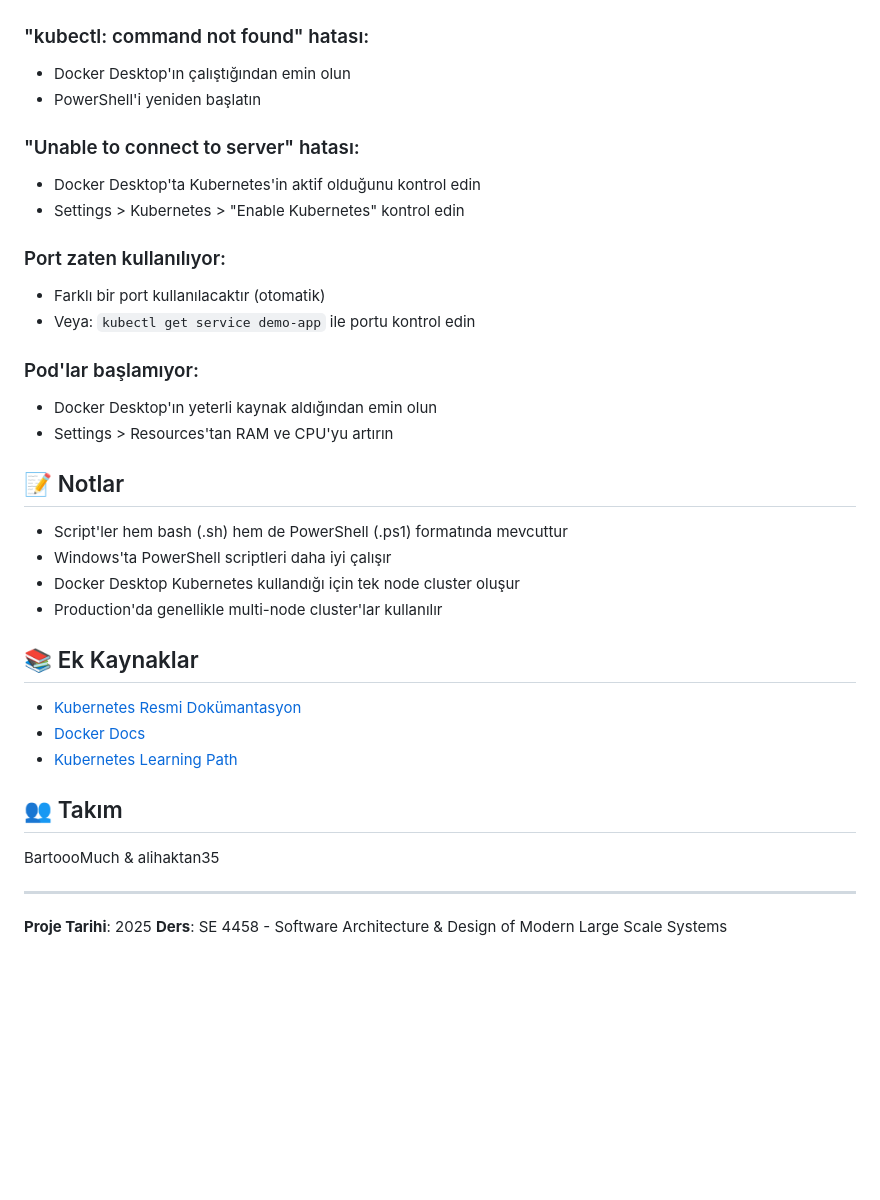
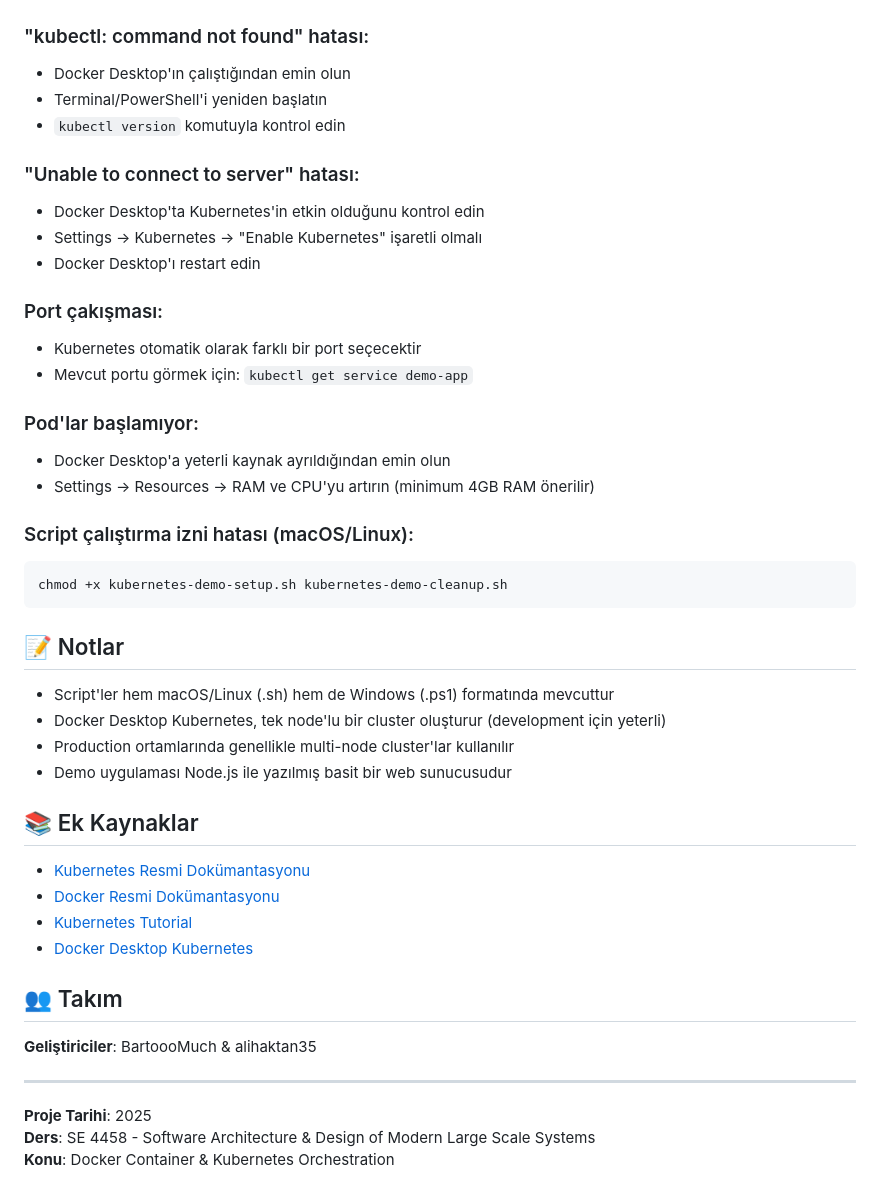
Before and after one commit to BartoooMuch/DockerKubernetesDemo, a Markdown page: README.md, the part around the change printed below. GitHub-like rendering; blank space fills up the shorter version.

````diff
--- a/README.md
+++ b/README.md
@@ -133,37 +179,47 @@ kubectl get pods -w
 
 ### "kubectl: command not found" hatası:
 - Docker Desktop'ın çalıştığından emin olun
-- PowerShell'i yeniden başlatın
+- Terminal/PowerShell'i yeniden başlatın
+- `kubectl version` komutuyla kontrol edin
 
 ### "Unable to connect to server" hatası:
-- Docker Desktop'ta Kubernetes'in aktif olduğunu kontrol edin
-- Settings > Kubernetes > "Enable Kubernetes" kontrol edin
+- Docker Desktop'ta Kubernetes'in etkin olduğunu kontrol edin
+- Settings → Kubernetes → "Enable Kubernetes" işaretli olmalı
+- Docker Desktop'ı restart edin
 
-### Port zaten kullanılıyor:
-- Farklı bir port kullanılacaktır (otomatik)
-- Veya: `kubectl get service demo-app` ile portu kontrol edin
+### Port çakışması:
+- Kubernetes otomatik olarak farklı bir port seçecektir
+- Mevcut portu görmek için: `kubectl get service demo-app`
 
 ### Pod'lar başlamıyor:
-- Docker Desktop'ın yeterli kaynak aldığından emin olun
-- Settings > Resources'tan RAM ve CPU'yu artırın
+- Docker Desktop'a yeterli kaynak ayrıldığından emin olun
+- Settings → Resources → RAM ve CPU'yu artırın (minimum 4GB RAM önerilir)
+
+### Script çalıştırma izni hatası (macOS/Linux):
+```bash
+chmod +x kubernetes-demo-setup.sh kubernetes-demo-cleanup.sh
+```
 
 ## 📝 Notlar
 
-- Script'ler hem bash (.sh) hem de PowerShell (.ps1) formatında mevcuttur
-- Windows'ta PowerShell scriptleri daha iyi çalışır
-- Docker Desktop Kubernetes kullandığı için tek node cluster oluşur
-- Production'da genellikle multi-node cluster'lar kullanılır
+- Script'ler hem macOS/Linux (.sh) hem de Windows (.ps1) formatında mevcuttur
+- Docker Desktop Kubernetes, tek node'lu bir cluster oluşturur (development için yeterli)
+- Production ortamlarında genellikle multi-node cluster'lar kullanılır
+- Demo uygulaması Node.js ile yazılmış basit bir web sunucusudur
 
 ## 📚 Ek Kaynaklar
 
-- [Kubernetes Resmi Dokümantasyon](https://kubernetes.io/docs/)
-- [Docker Docs](https://docs.docker.com/)
-- [Kubernetes Learning Path](https://kubernetes.io/docs/tutorials/)
+- [Kubernetes Resmi Dokümantasyonu](https://kubernetes.io/docs/)
+- [Docker Resmi Dokümantasyonu](https://docs.docker.com/)
+- [Kubernetes Tutorial](https://kubernetes.io/docs/tutorials/)
+- [Docker Desktop Kubernetes](https://docs.docker.com/desktop/kubernetes/)
 
 ## 👥 Takım
 
-BartoooMuch & alihaktan35
+**Geliştiriciler**: BartoooMuch & alihaktan35
 
 ---
+
 **Proje Tarihi**: 2025
 **Ders**: SE 4458 - Software Architecture & Design of Modern Large Scale Systems
+**Konu**: Docker Container & Kubernetes Orchestration
````
Also changed, not shown: other parts of README.md (+106 -60 lines).
